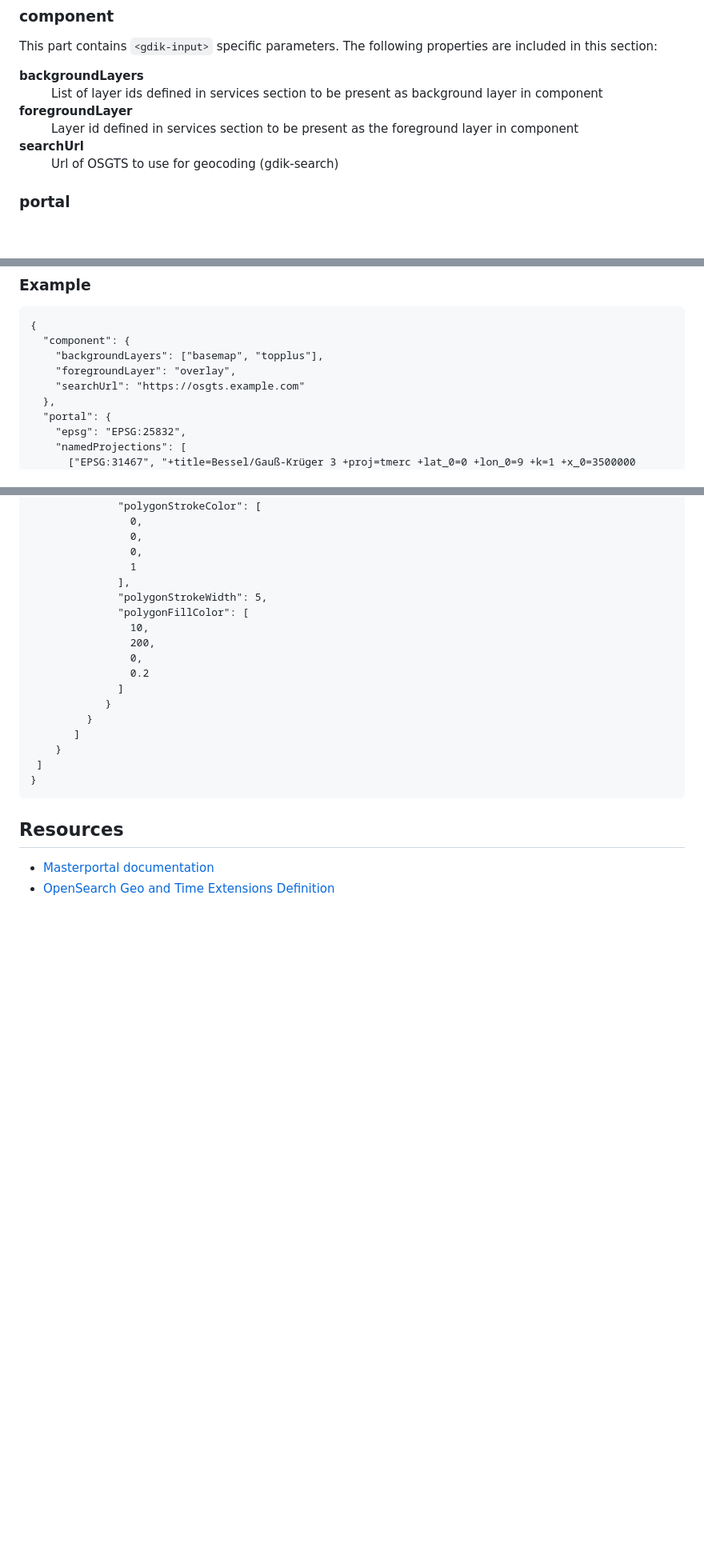
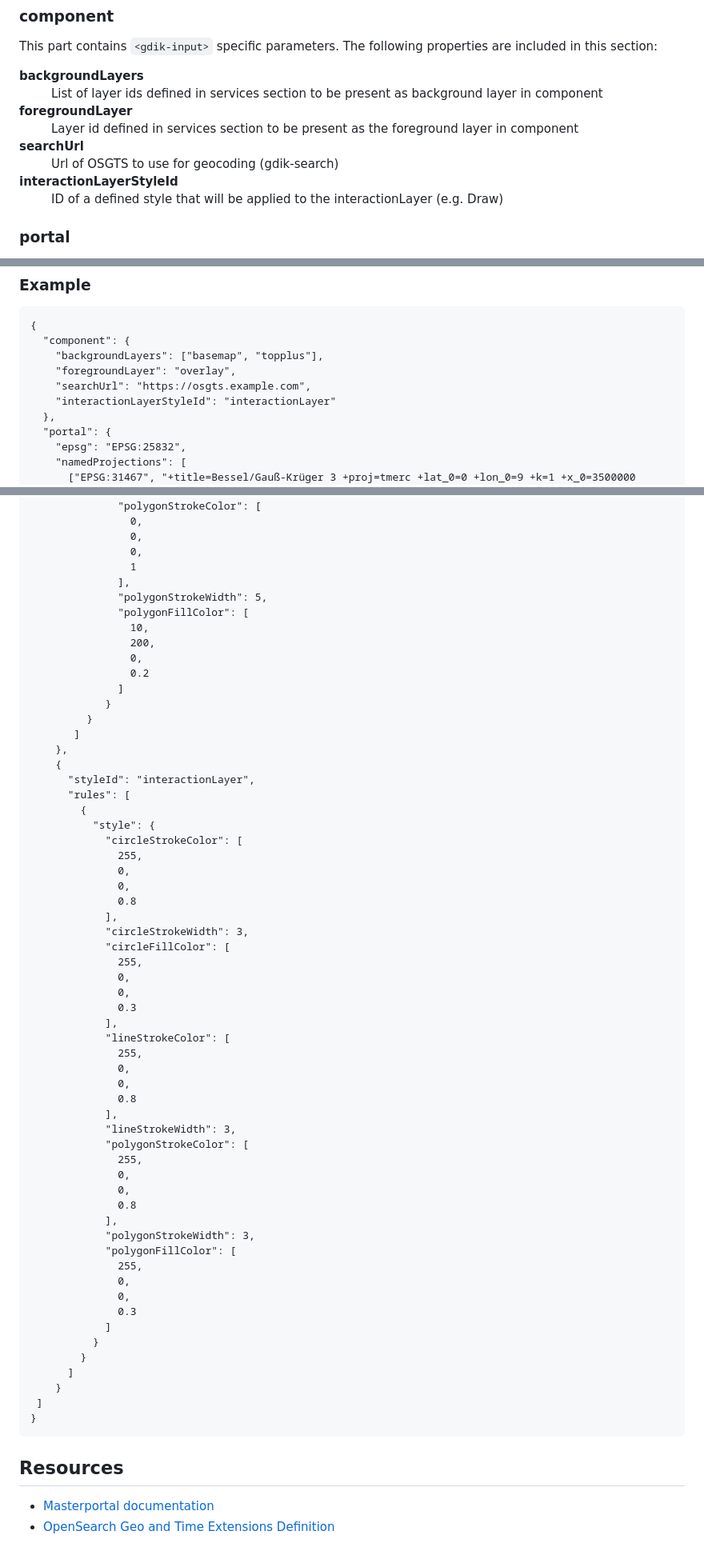
Before and after one commit to GDIK2022/GDIK-GeoComponent-Suite, a Markdown page: README.md, 3 parts joined by grey strips. Shown at 80% size. Drawn GitHub-style; blank space fills up the shorter version.

```diff
--- a/README.md
+++ b/README.md
@@ -64,6 +64,8 @@ This part contains `<gdik-input>` specific parameters. The following properties
   <dd>Layer id defined in services section to be present as the foreground layer in component</dd>
   <dt><b>searchUrl</b></dt>
   <dd>Url of OSGTS to use for geocoding (gdik-search)</dd>
+  <dt><b>interactionLayerStyleId</b></dt>
+  <dd>ID of a defined style that will be applied to the interactionLayer (e.g. Draw)</dd>
 </dl>
 
 ### portal
@@ -84,7 +86,8 @@ This part the content of the [masterportal style.json file](https://www.masterpo
   "component": {
     "backgroundLayers": ["basemap", "topplus"],
     "foregroundLayer": "overlay",
-    "searchUrl": "https://osgts.example.com"
+    "searchUrl": "https://osgts.example.com",
+    "interactionLayerStyleId": "interactionLayer"
   },
   "portal": {
     "epsg": "EPSG:25832",
@@ -158,6 +161,48 @@ This part the content of the [masterportal style.json file](https://www.masterpo
             }
          }
        ]
+    },
+    {
+      "styleId": "interactionLayer",
+      "rules": [
+        {
+          "style": {
+            "circleStrokeColor": [
+              255,
+              0,
+              0,
+              0.8
+            ],
+            "circleStrokeWidth": 3,
+            "circleFillColor": [
+              255,
+              0,
+              0,
+              0.3
+            ],
+            "lineStrokeColor": [
+              255,
+              0,
+              0,
+              0.8
+            ],
+            "lineStrokeWidth": 3,
+            "polygonStrokeColor": [
+              255,
+              0,
+              0,
+              0.8
+            ],
+            "polygonStrokeWidth": 3,
+            "polygonFillColor": [
+              255,
+              0,
+              0,
+              0.3
+            ]
+          }
+        }
+      ]
     }
  ]
 }
```
